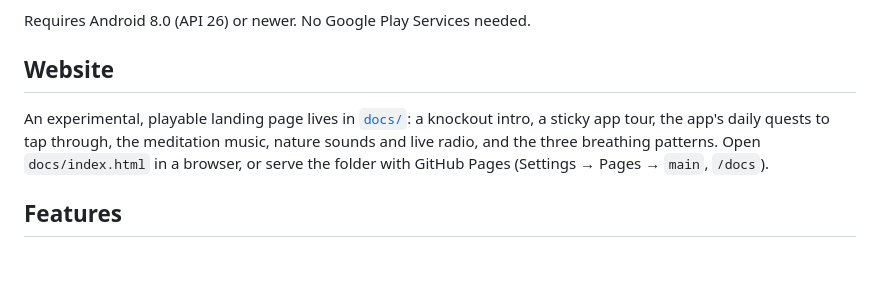
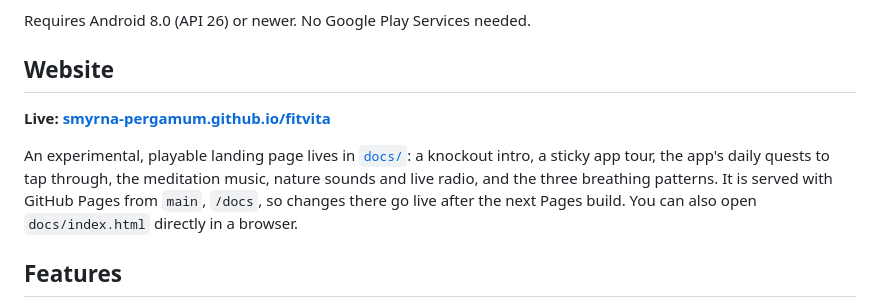
Before and after one commit to smyrna-pergamum/fitvita, a Markdown page: README.md, the part around the change. Drawn GitHub-style; blank space fills up the shorter version.

Commit message:
README: link the live website (#2)
Co-authored-by: Claude Opus 5.5 <noreply@anthropic.com>

```diff
--- a/README.md
+++ b/README.md
@@ -29,9 +29,12 @@ Requires Android 8.0 (API 26) or newer. No Google Play Services needed.
 
 ## Website
 
+**Live: [smyrna-pergamum.github.io/fitvita](https://smyrna-pergamum.github.io/fitvita/)**
+
 An experimental, playable landing page lives in [`docs/`](docs): a knockout intro, a sticky app tour, the app's
 daily quests to tap through, the meditation music, nature sounds and live radio, and the three breathing patterns.
-Open `docs/index.html` in a browser, or serve the folder with GitHub Pages (Settings → Pages → `main`, `/docs`).
+It is served with GitHub Pages from `main`, `/docs`, so changes there go live after the next Pages build.
+You can also open `docs/index.html` directly in a browser.
 
 ## Features
 
```
